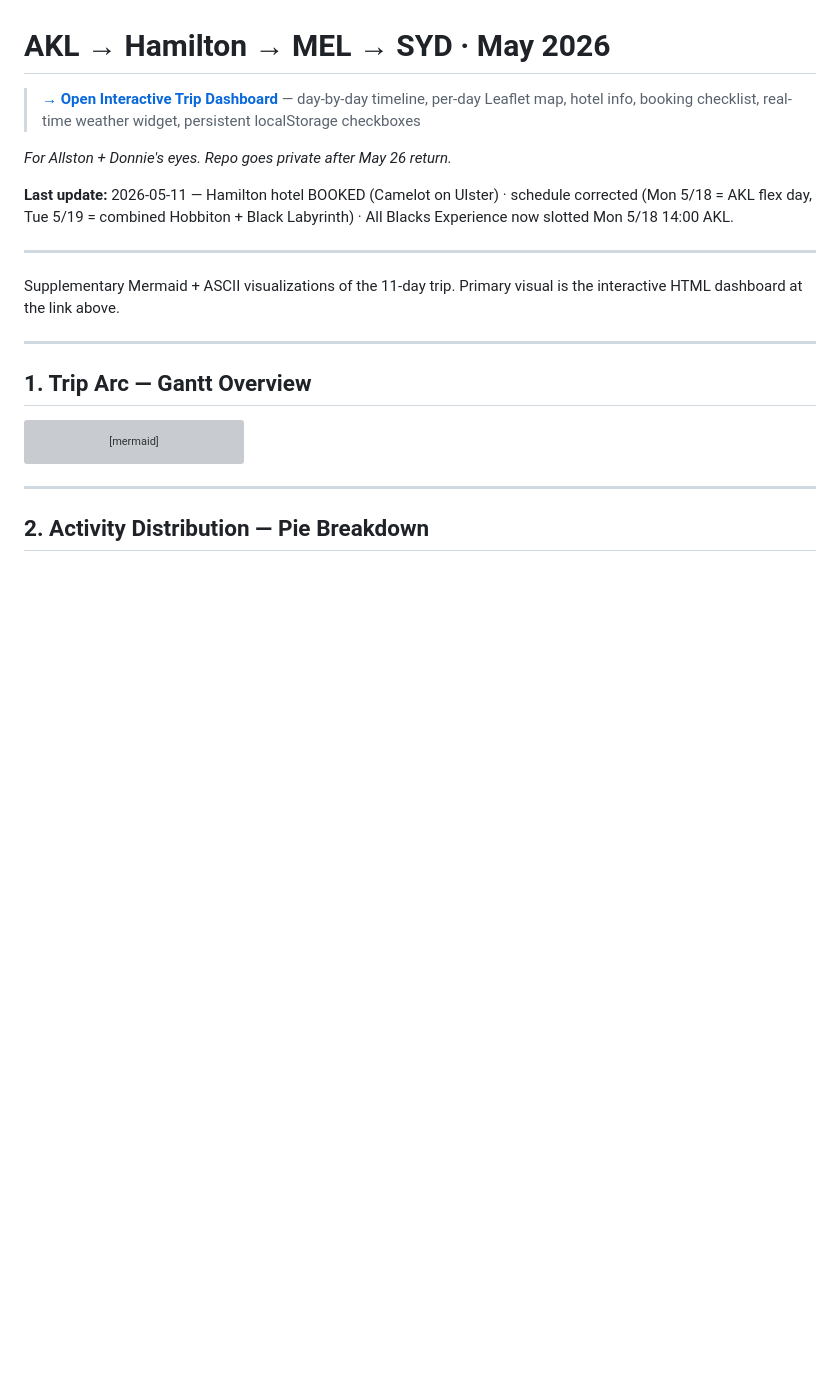
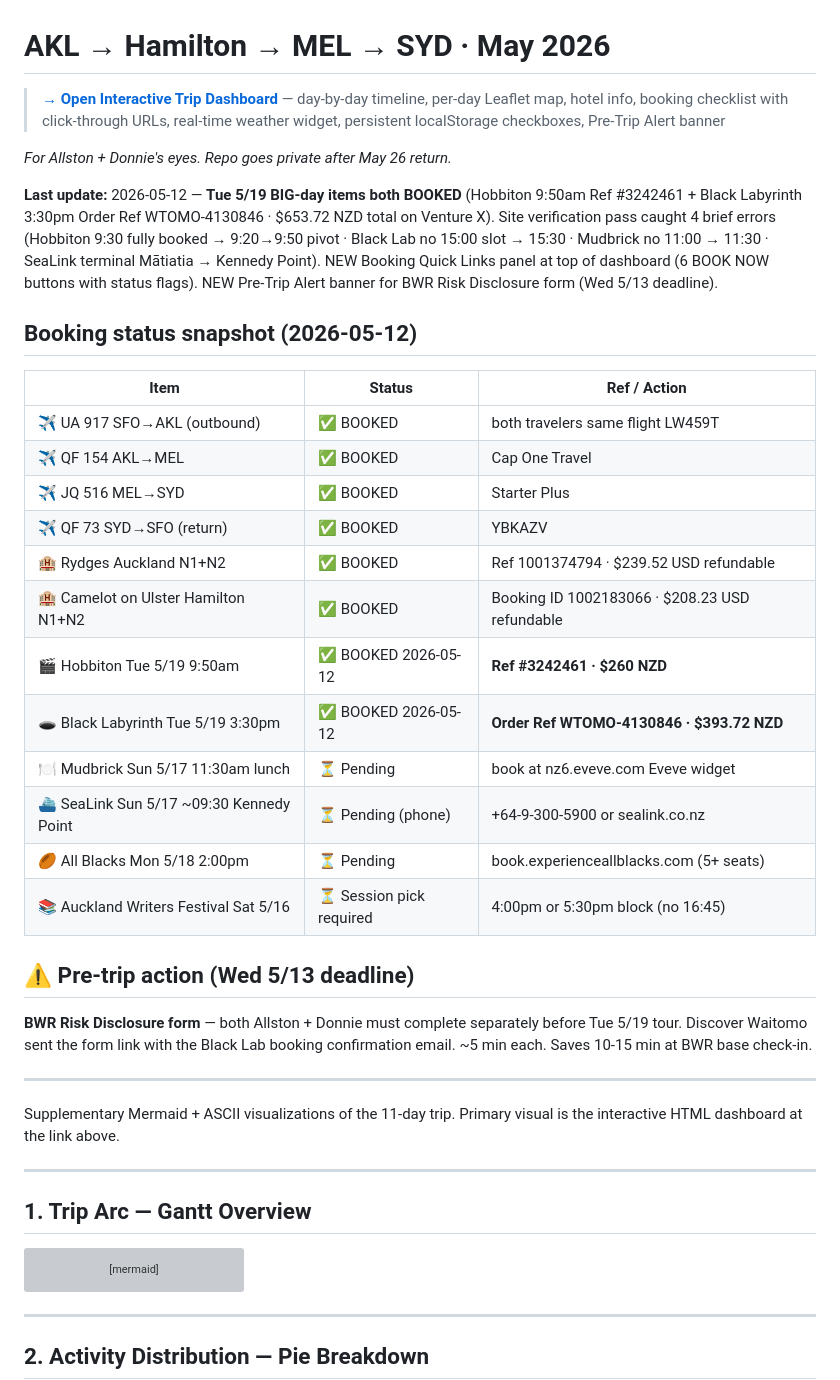
Before and after one commit to allstoncodes/nz-aus-2026, a Markdown page: README.md, the part around the change. GitHub-like rendering; blank space fills up the shorter version; grey boxes are pictures that could not be loaded.

Commit message:
README: Tue 5/19 BIG-day items both BOOKED + booking status snapshot + Risk Disclosure pre-trip action
Hobbiton 9:50am Ref #3242461 + Black Labyrinth 3:30pm Ref WTOMO-4130846 — $653.72 NZD locked on Venture X (2026-05-12).

Adds full booking-status table (12 items: 4 flights + 2 hotels + 6 NZ activities) and pre-trip Risk Disclosure form deadline (Wed 5/13).

```diff
--- a/README.md
+++ b/README.md
@@ -1,10 +1,31 @@
 # AKL → Hamilton → MEL → SYD · May 2026
 
-> **[→ Open Interactive Trip Dashboard](https://allstoncodes.github.io/nz-aus-2026)** — day-by-day timeline, per-day Leaflet map, hotel info, booking checklist, real-time weather widget, persistent localStorage checkboxes
+> **[→ Open Interactive Trip Dashboard](https://allstoncodes.github.io/nz-aus-2026)** — day-by-day timeline, per-day Leaflet map, hotel info, booking checklist with click-through URLs, real-time weather widget, persistent localStorage checkboxes, Pre-Trip Alert banner
 
 *For Allston + Donnie's eyes. Repo goes private after May 26 return.*
 
-**Last update:** 2026-05-11 — Hamilton hotel BOOKED (Camelot on Ulster) · schedule corrected (Mon 5/18 = AKL flex day, Tue 5/19 = combined Hobbiton + Black Labyrinth) · All Blacks Experience now slotted Mon 5/18 14:00 AKL.
+**Last update:** 2026-05-12 — **Tue 5/19 BIG-day items both BOOKED** (Hobbiton 9:50am Ref #3242461 + Black Labyrinth 3:30pm Order Ref WTOMO-4130846 · $653.72 NZD total on Venture X). Site verification pass caught 4 brief errors (Hobbiton 9:30 fully booked → 9:20→9:50 pivot · Black Lab no 15:00 slot → 15:30 · Mudbrick no 11:00 → 11:30 · SeaLink terminal Mātiatia → Kennedy Point). NEW Booking Quick Links panel at top of dashboard (6 BOOK NOW buttons with status flags). NEW Pre-Trip Alert banner for BWR Risk Disclosure form (Wed 5/13 deadline).
+
+## Booking status snapshot (2026-05-12)
+
+| Item | Status | Ref / Action |
+|---|---|---|
+| ✈️ UA 917 SFO→AKL (outbound) | ✅ BOOKED | both travelers same flight LW459T |
+| ✈️ QF 154 AKL→MEL | ✅ BOOKED | Cap One Travel |
+| ✈️ JQ 516 MEL→SYD | ✅ BOOKED | Starter Plus |
+| ✈️ QF 73 SYD→SFO (return) | ✅ BOOKED | YBKAZV |
+| 🏨 Rydges Auckland N1+N2 | ✅ BOOKED | Ref 1001374794 · $239.52 USD refundable |
+| 🏨 Camelot on Ulster Hamilton N1+N2 | ✅ BOOKED | Booking ID 1002183066 · $208.23 USD refundable |
+| 🎬 Hobbiton Tue 5/19 9:50am | ✅ BOOKED 2026-05-12 | **Ref #3242461 · $260 NZD** |
+| 🕳️ Black Labyrinth Tue 5/19 3:30pm | ✅ BOOKED 2026-05-12 | **Order Ref WTOMO-4130846 · $393.72 NZD** |
+| 🍽️ Mudbrick Sun 5/17 11:30am lunch | ⏳ Pending | book at nz6.eveve.com Eveve widget |
+| ⛴️ SeaLink Sun 5/17 ~09:30 Kennedy Point | ⏳ Pending (phone) | +64-9-300-5900 or sealink.co.nz |
+| 🏉 All Blacks Mon 5/18 2:00pm | ⏳ Pending | book.experienceallblacks.com (5+ seats) |
+| 📚 Auckland Writers Festival Sat 5/16 | ⏳ Session pick required | 4:00pm or 5:30pm block (no 16:45) |
+
+## ⚠️ Pre-trip action (Wed 5/13 deadline)
+
+**BWR Risk Disclosure form** — both Allston + Donnie must complete separately before Tue 5/19 tour. Discover Waitomo sent the form link with the Black Lab booking confirmation email. ~5 min each. Saves 10-15 min at BWR base check-in.
 
 ---
 
```
